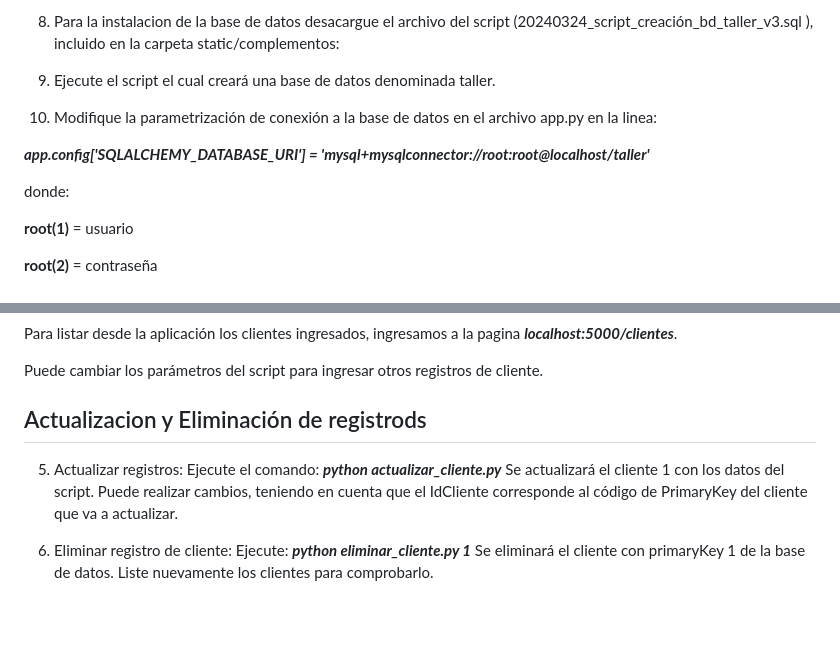
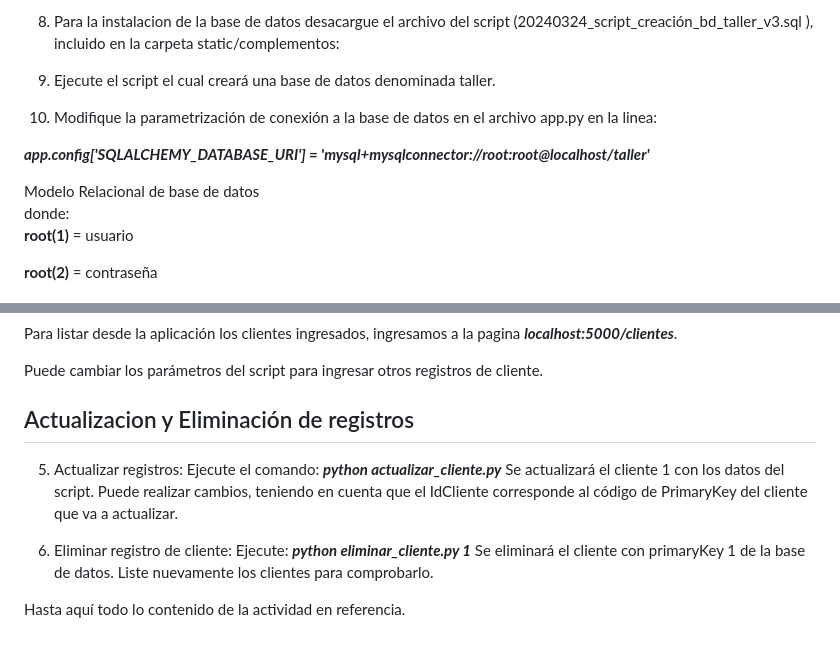
Before and after one commit to gcamachoj/CarRepairPro_GA7_AA2_EV02, a Markdown page: README.md, 2 parts joined by grey strips. GitHub-like rendering; blank space fills up the shorter version.

Commit message:
cambios en readme.md

```diff
--- a/README.md
+++ b/README.md
@@ -42,7 +46,7 @@ Se cargará la pàgina index.html.
 10. Modifique la parametrización de conexión a la base de datos en el archivo app.py en la linea:
 
 ***app.config['SQLALCHEMY_DATABASE_URI'] = 'mysql+mysqlconnector://root:root@localhost/taller'***
-
+<figcaption>Modelo Relacional de base de datos</figcaption>
 donde:
 
 **root(1)** = usuario
@@ -91,7 +95,7 @@ Para listar desde la aplicación los clientes ingresados, ingresamos a la pagina
 
 Puede cambiar los parámetros del script para ingresar otros registros de cliente.
 
-## Actualizacion y Eliminación de registrods ##
+## Actualizacion y Eliminación de registros ##
 5. Actualizar registros:
 Ejecute el comando:
 ***python actualizar_cliente.py***
@@ -101,3 +105,6 @@ Se actualizará el cliente 1 con los datos del script. Puede realizar cambios, t
 Ejecute:
 ***python eliminar_cliente.py 1***
 Se eliminará el cliente con primaryKey 1 de la base de datos. Liste nuevamente los clientes para comprobarlo.
+
+
+Hasta aquí todo lo contenido de la actividad en referencia.
```
Also changed, not shown: other parts of README.md (+5 -1 lines).
